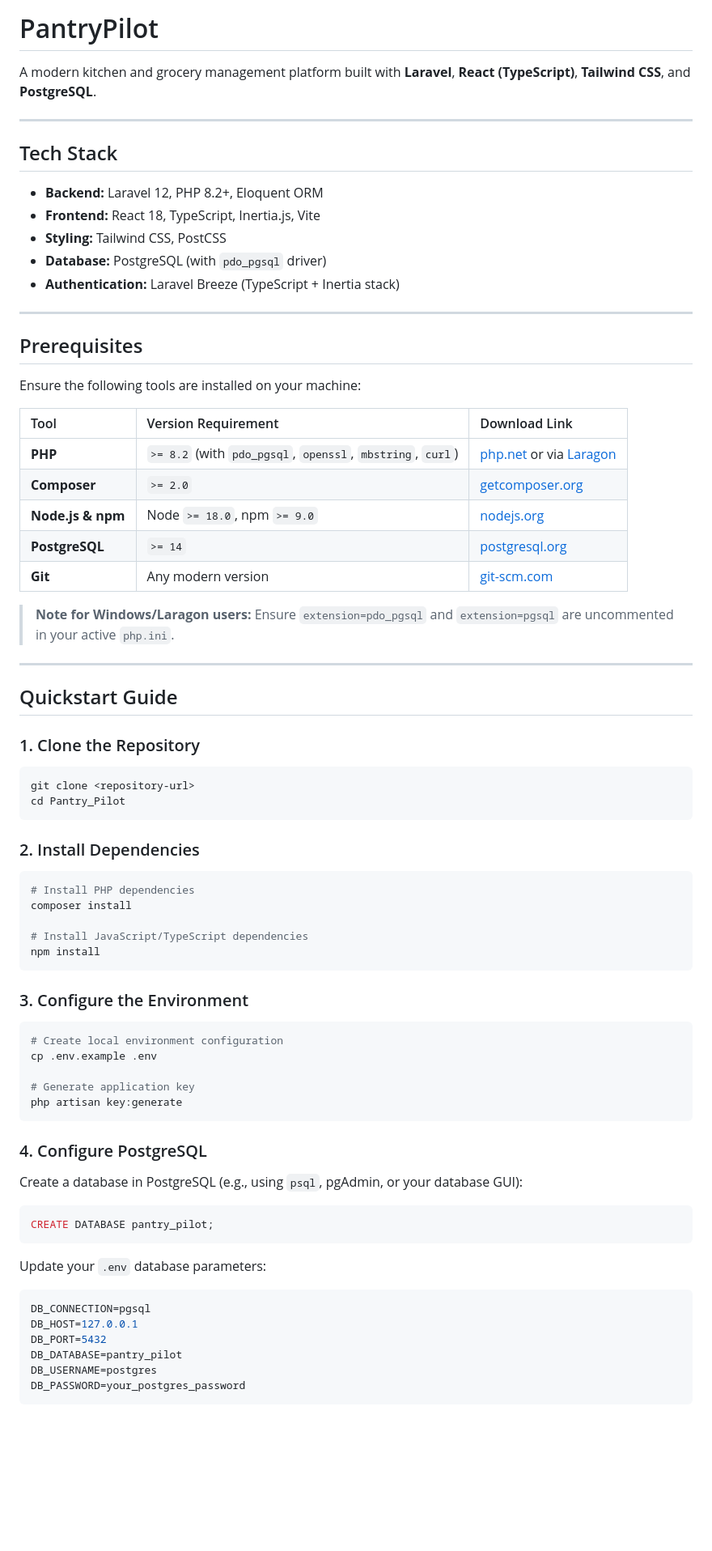
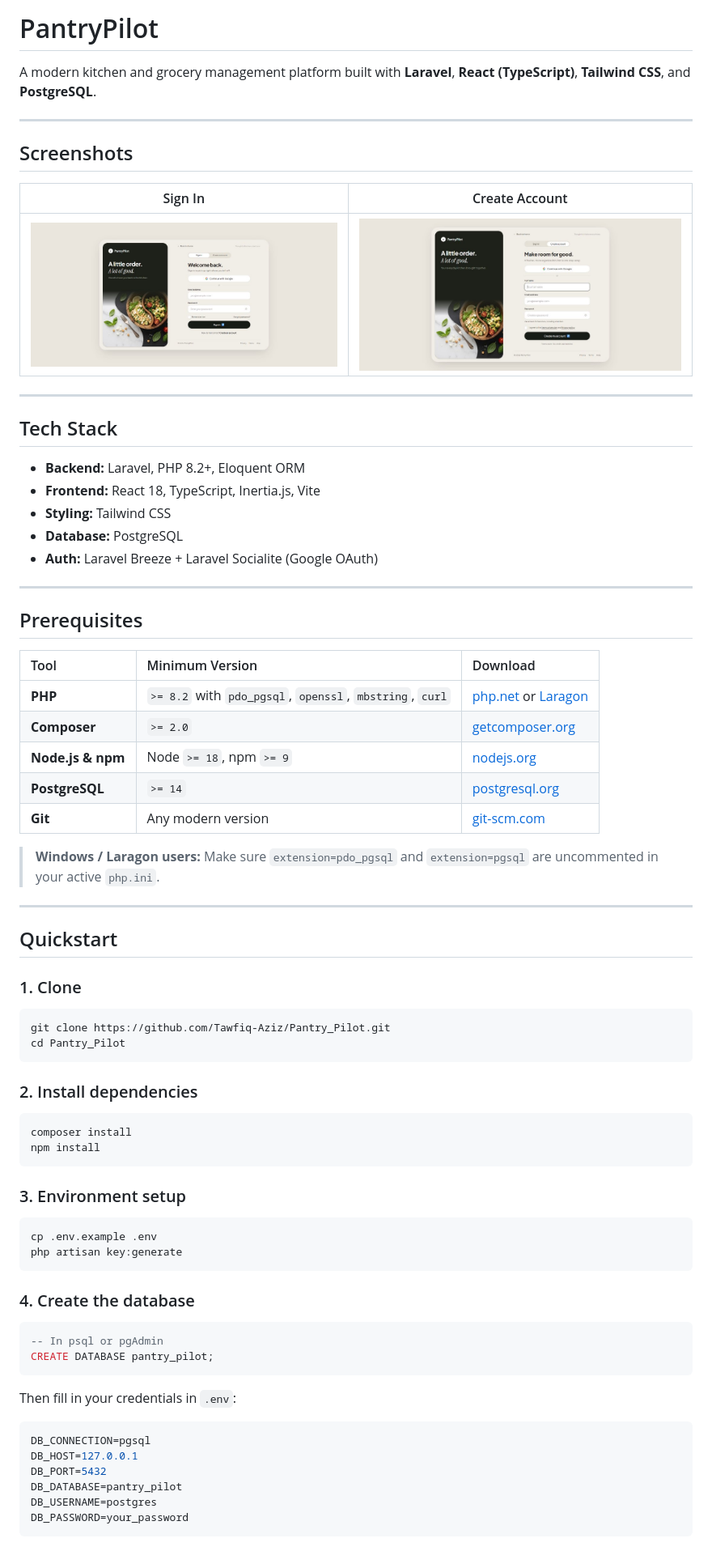
Before and after one commit to Tawfiq-Aziz/Pantry_Pilot, a Markdown page: README.md, the part around one of its changes. Shown at 81% size. GitHub-like rendering; pictures changed too: docs/screenshots/login.jpg (added), docs/screenshots/register.jpg (added); blank space fills up the shorter version.

Commit message:
docs: update README with auth screenshots, Google OAuth setup, and new default route

````diff
--- a/README.md
+++ b/README.md
@@ -4,71 +4,71 @@ A modern kitchen and grocery management platform built with **Laravel**, **React
 
 ---
 
+## Screenshots
+
+| Sign In | Create Account |
+|:---:|:---:|
+| ![Sign in page](docs/screenshots/login.jpg) | ![Create account page](docs/screenshots/register.jpg) |
+
+---
+
 ## Tech Stack
 
-- **Backend:** Laravel 12, PHP 8.2+, Eloquent ORM
+- **Backend:** Laravel, PHP 8.2+, Eloquent ORM
 - **Frontend:** React 18, TypeScript, Inertia.js, Vite
-- **Styling:** Tailwind CSS, PostCSS
-- **Database:** PostgreSQL (with `pdo_pgsql` driver)
-- **Authentication:** Laravel Breeze (TypeScript + Inertia stack)
+- **Styling:** Tailwind CSS
+- **Database:** PostgreSQL
+- **Auth:** Laravel Breeze + Laravel Socialite (Google OAuth)
 
 ---
 
 ## Prerequisites
 
-Ensure the following tools are installed on your machine:
-
-| Tool | Version Requirement | Download Link |
+| Tool | Minimum Version | Download |
 | :--- | :--- | :--- |
-| **PHP** | `>= 8.2` (with `pdo_pgsql`, `openssl`, `mbstring`, `curl`) | [php.net](https://www.php.net/downloads) or via [Laragon](https://laragon.org/) |
+| **PHP** | `>= 8.2` with `pdo_pgsql`, `openssl`, `mbstring`, `curl` | [php.net](https://www.php.net/downloads) or [Laragon](https://laragon.org/) |
 | **Composer** | `>= 2.0` | [getcomposer.org](https://getcomposer.org/download/) |
-| **Node.js & npm** | Node `>= 18.0`, npm `>= 9.0` | [nodejs.org](https://nodejs.org/) |
+| **Node.js & npm** | Node `>= 18`, npm `>= 9` | [nodejs.org](https://nodejs.org/) |
 | **PostgreSQL** | `>= 14` | [postgresql.org](https://www.postgresql.org/download/) |
 | **Git** | Any modern version | [git-scm.com](https://git-scm.com/) |
 
-> **Note for Windows/Laragon users:** Ensure `extension=pdo_pgsql` and `extension=pgsql` are uncommented in your active `php.ini`.
+> **Windows / Laragon users:** Make sure `extension=pdo_pgsql` and `extension=pgsql` are uncommented in your active `php.ini`.
 
 ---
 
-## Quickstart Guide
+## Quickstart
 
-### 1. Clone the Repository
+### 1. Clone
 ```bash
-git clone <repository-url>
+git clone https://github.com/Tawfiq-Aziz/Pantry_Pilot.git
 cd Pantry_Pilot
 ```
 
-### 2. Install Dependencies
+### 2. Install dependencies
 ```bash
-# Install PHP dependencies
 composer install
-
-# Install JavaScript/TypeScript dependencies
 npm install
 ```
 
-### 3. Configure the Environment
+### 3. Environment setup
 ```bash
-# Create local environment configuration
 cp .env.example .env
-
-# Generate application key
 php artisan key:generate
 ```
 
-### 4. Configure PostgreSQL
-Create a database in PostgreSQL (e.g., using `psql`, pgAdmin, or your database GUI):
+### 4. Create the database
 ```sql
+-- In psql or pgAdmin
 CREATE DATABASE pantry_pilot;
 ```
 
-Update your `.env` database parameters:
+Then fill in your credentials in `.env`:
 ```env
 DB_CONNECTION=pgsql
 DB_HOST=127.0.0.1
 DB_PORT=5432
 DB_DATABASE=pantry_pilot
 DB_USERNAME=postgres
-DB_PASSWORD=your_postgres_password
+DB_PASSWORD=your_password
 ```
 
````
Also changed, not shown: other parts of README.md (+35 -13 lines).
